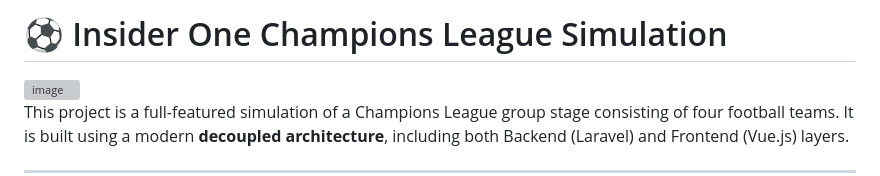
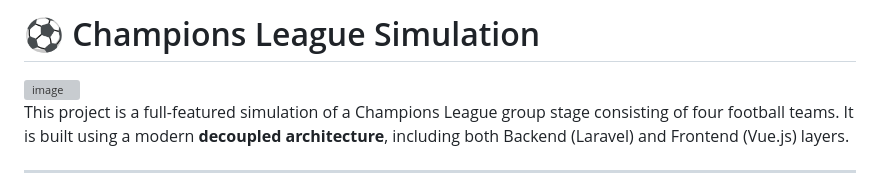
Before and after one commit to doclock4715/insider-champions-league, a Markdown page: README.md, the part around the change. Drawn GitHub-style; grey boxes are pictures that could not be loaded.

Commit message:
Update project title in README.md

```diff
--- a/README.md
+++ b/README.md
@@ -1,4 +1,4 @@
-# ⚽ Insider One Champions League Simulation
+# ⚽ Champions League Simulation
 
 <img width="1645" height="1262" alt="image" src="https://github.com/user-attachments/assets/c00e6734-509c-4aca-a1ac-54fcb13b3da5" />
 
```
